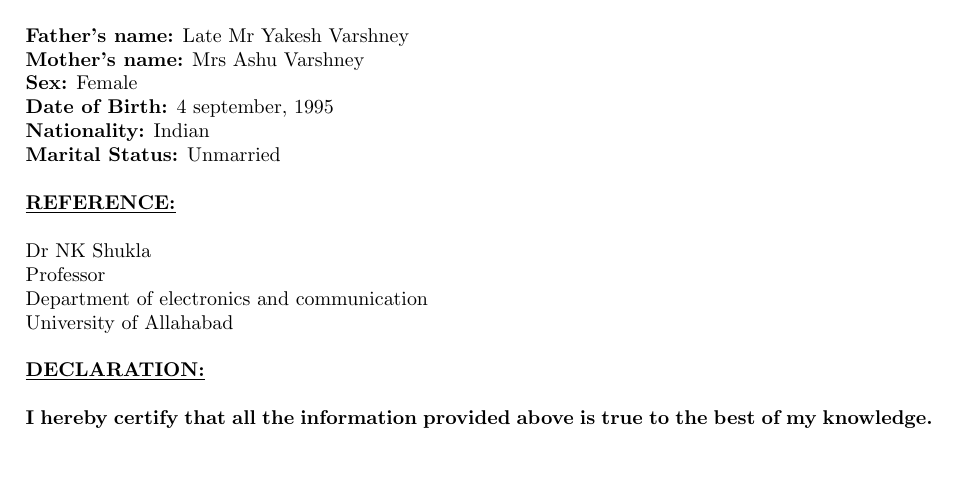
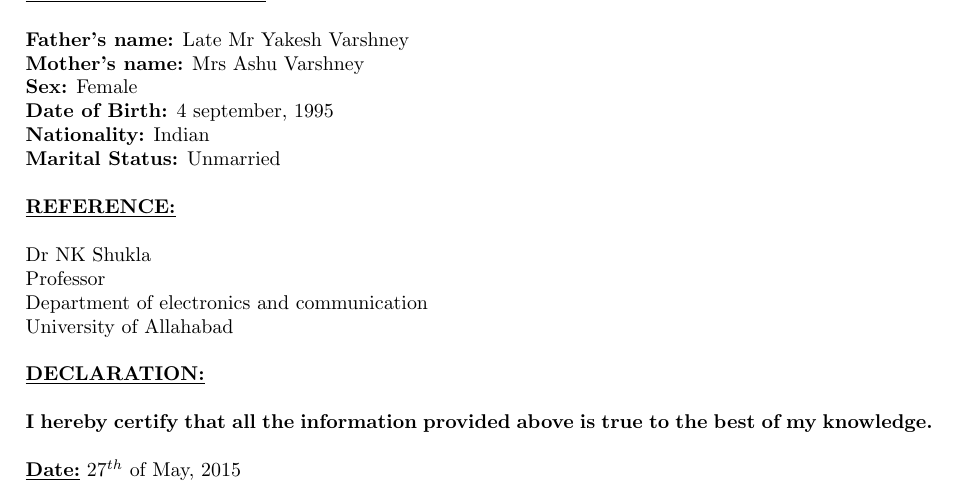
Before and after one commit to BhumikaVarshney/Bhumika_resume, a LaTeX CV (resume.tex): part of page 3 of 3, cut so that both start at the same text. Compiled offline with pdfLaTeX.

Commit message:
Date added and final resume

```diff
--- a/resume.tex
+++ b/resume.tex
@@ -155,5 +155,6 @@
 						\\
 						\textbf{I hereby certify that all the information provided above is true to the best of my knowledge.}\\
 						\\
+							\underline{\textbf{Date:}} $27^{th}$ of May, 2015
 
 \end{document}
```
Also changed, not shown: resume.pdf, 2 other files.
